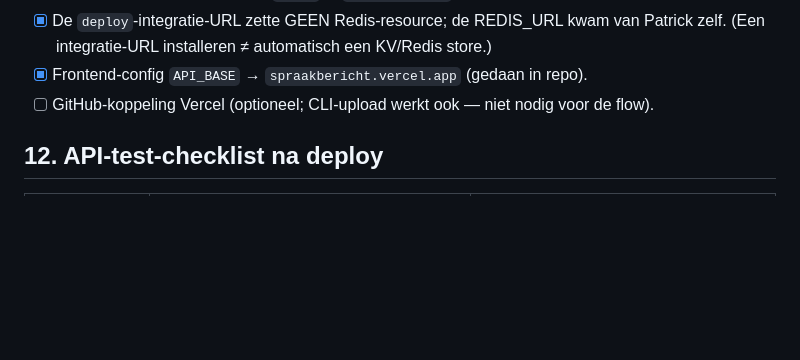
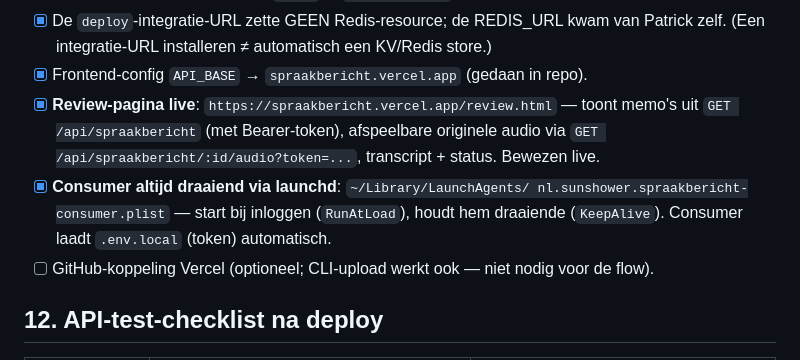
Before and after one commit to blokje00/spraakbericht, a Markdown page: PROGRAMMAPLAN.md, the part around the change. Drawn GitHub-style; blank space fills up the shorter version.

Commit message:
Programmaplan: review live + launchd consumer afgerond

```diff
--- a/PROGRAMMAPLAN.md
+++ b/PROGRAMMAPLAN.md
@@ -304,6 +304,12 @@ curl -s -X POST $URL/api/spraakbericht -H "Content-Type: application/json" \
 - [x] De `deploy`-integratie-URL zette GEEN Redis-resource; de REDIS_URL kwam van Patrick
       zelf. (Een integratie-URL installeren ≠ automatisch een KV/Redis store.)
 - [x] Frontend-config `API_BASE` → `spraakbericht.vercel.app` (gedaan in repo).
+- [x] **Review-pagina live**: `https://spraakbericht.vercel.app/review.html` — toont memo's
+      uit `GET /api/spraakbericht` (met Bearer-token), afspeelbare originele audio via
+      `GET /api/spraakbericht/:id/audio?token=...`, transcript + status. Bewezen live.
+- [x] **Consumer altijd draaiend via launchd**: `~/Library/LaunchAgents/
+      nl.sunshower.spraakbericht-consumer.plist` — start bij inloggen (`RunAtLoad`),
+      houdt hem draaiende (`KeepAlive`). Consumer laadt `.env.local` (token) automatisch.
 - [ ] GitHub-koppeling Vercel (optioneel; CLI-upload werkt ook — niet nodig voor de flow).
 
 ## 12. API-test-checklist na deploy
```
